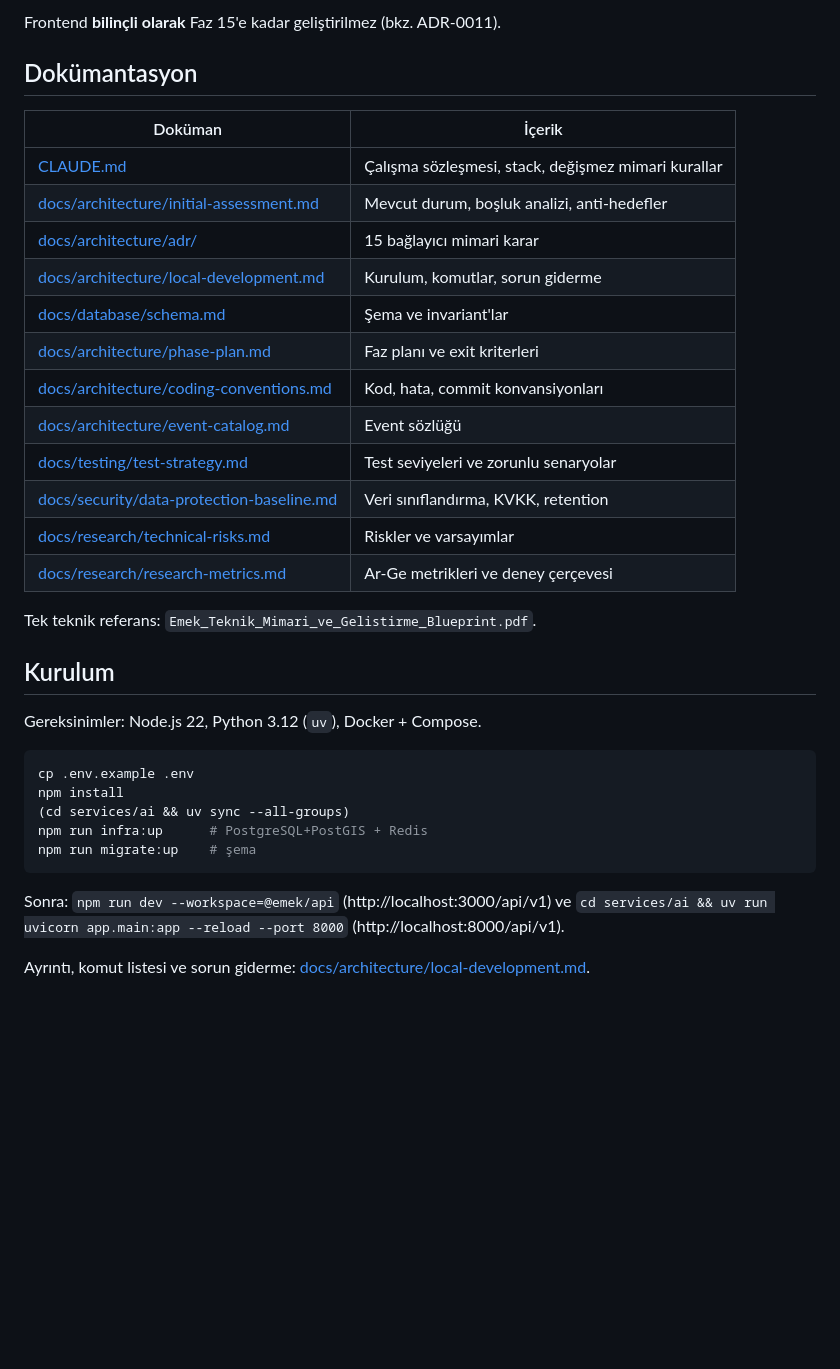
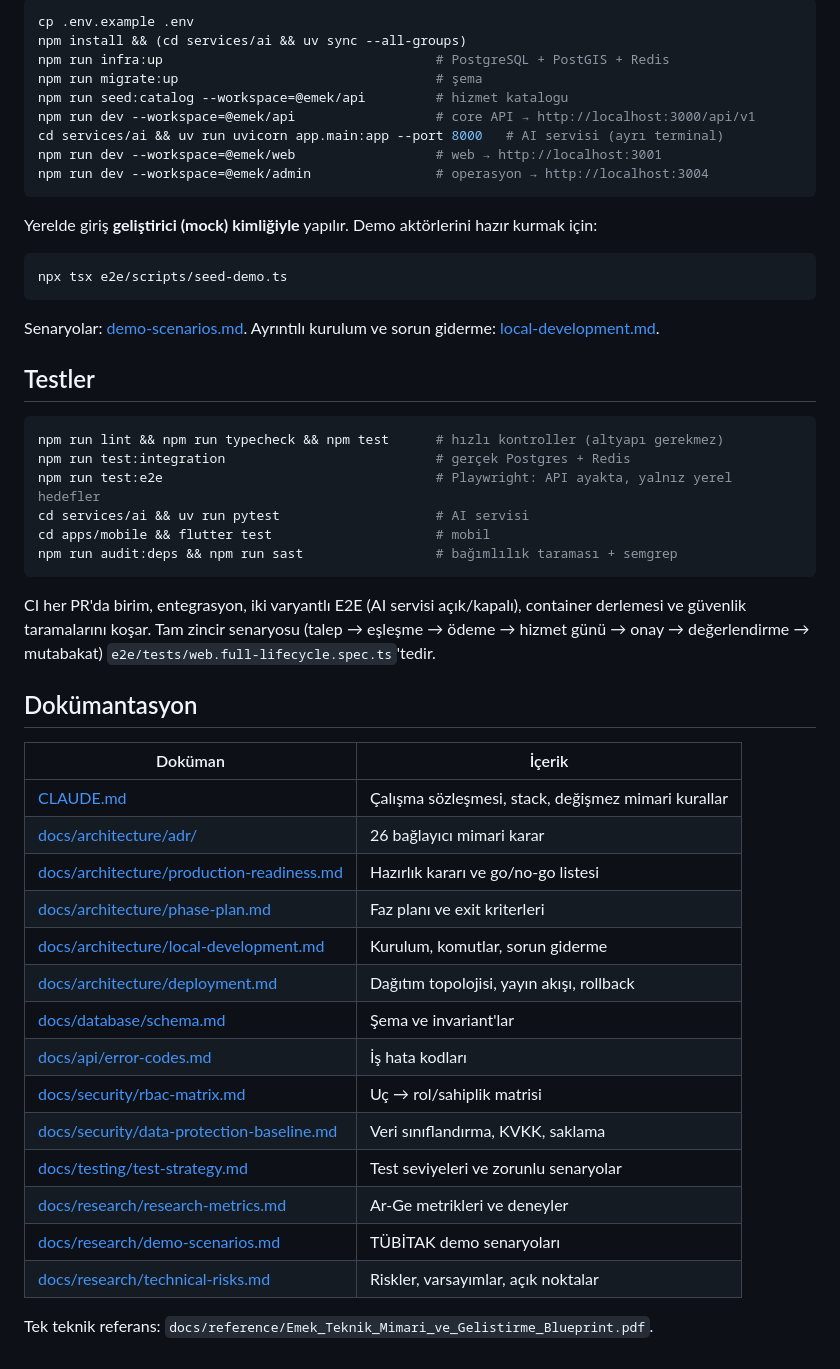
Before and after one commit to melike1051/Emek, a Markdown page: README.md, the part around one of its changes. Drawn GitHub-style; blank space fills up the shorter version.

````diff
--- a/README.md
+++ b/README.md
@@ -45,38 +73,57 @@ docs/            architecture, api, database, security, research, testing
 
-Frontend **bilinçli olarak** Faz 15'e kadar geliştirilmez (bkz. ADR-0011).
+```bash
+cp .env.example .env
+npm install && (cd services/ai && uv sync --all-groups)
+npm run infra:up                                   # PostgreSQL + PostGIS + Redis
+npm run migrate:up                                 # şema
+npm run seed:catalog --workspace=@emek/api         # hizmet katalogu
+npm run dev --workspace=@emek/api                  # core API → http://localhost:3000/api/v1
+cd services/ai && uv run uvicorn app.main:app --port 8000   # AI servisi (ayrı terminal)
+npm run dev --workspace=@emek/web                  # web → http://localhost:3001
+npm run dev --workspace=@emek/admin                # operasyon → http://localhost:3004
+```
+
+Yerelde giriş **geliştirici (mock) kimliğiyle** yapılır. Demo aktörlerini hazır kurmak için:
+
+```bash
+npx tsx e2e/scripts/seed-demo.ts
+```
+
+Senaryolar: [demo-scenarios.md](docs/research/demo-scenarios.md). Ayrıntılı kurulum ve sorun
+giderme: [local-development.md](docs/architecture/local-development.md).
+
+## Testler
+
+```bash
+npm run lint && npm run typecheck && npm test      # hızlı kontroller (altyapı gerekmez)
+npm run test:integration                           # gerçek Postgres + Redis
+npm run test:e2e                                   # Playwright: API ayakta, yalnız yerel hedefler
+cd services/ai && uv run pytest                    # AI servisi
+cd apps/mobile && flutter test                     # mobil
+npm run audit:deps && npm run sast                 # bağımlılık taraması + semgrep
+```
+
+CI her PR'da birim, entegrasyon, iki varyantlı E2E (AI servisi açık/kapalı), container derlemesi
+ve güvenlik taramalarını koşar. Tam zincir senaryosu (talep → eşleşme → ödeme → hizmet günü →
+onay → değerlendirme → mutabakat) `e2e/tests/web.full-lifecycle.spec.ts`'tedir.
 
 ## Dokümantasyon
 
 | Doküman                                                                                | İçerik                                              |
 | -------------------------------------------------------------------------------------- | --------------------------------------------------- |
 | [CLAUDE.md](CLAUDE.md)                                                                 | Çalışma sözleşmesi, stack, değişmez mimari kurallar |
-| [docs/architecture/initial-assessment.md](docs/architecture/initial-assessment.md)     | Mevcut durum, boşluk analizi, anti-hedefler         |
-| [docs/architecture/adr/](docs/architecture/adr/)                                       | 15 bağlayıcı mimari karar                           |
+| [docs/architecture/adr/](docs/architecture/adr/)                                       | 26 bağlayıcı mimari karar                           |
+| [docs/architecture/production-readiness.md](docs/architecture/production-readiness.md) | Hazırlık kararı ve go/no-go listesi                 |
+| [docs/architecture/phase-plan.md](docs/architecture/phase-plan.md)                     | Faz planı ve exit kriterleri                        |
 | [docs/architecture/local-development.md](docs/architecture/local-development.md)       | Kurulum, komutlar, sorun giderme                    |
+| [docs/architecture/deployment.md](docs/architecture/deployment.md)                     | Dağıtım topolojisi, yayın akışı, rollback           |
 | [docs/database/schema.md](docs/database/schema.md)                                     | Şema ve invariant'lar                               |
-| [docs/architecture/phase-plan.md](docs/architecture/phase-plan.md)                     | Faz planı ve exit kriterleri                        |
-| [docs/architecture/coding-conventions.md](docs/architecture/coding-conventions.md)     | Kod, hata, commit konvansiyonları                   |
-| [docs/architecture/event-catalog.md](docs/architecture/event-catalog.md)               | Event sözlüğü                                       |
+| [docs/api/error-codes.md](docs/api/error-codes.md)                                     | İş hata kodları                                     |
+| [docs/security/rbac-matrix.md](docs/security/rbac-matrix.md)                           | Uç → rol/sahiplik matrisi                           |
+| [docs/security/data-protection-baseline.md](docs/security/data-protection-baseline.md) | Veri sınıflandırma, KVKK, saklama                   |
 | [docs/testing/test-strategy.md](docs/testing/test-strategy.md)                         | Test seviyeleri ve zorunlu senaryolar               |
-| [docs/security/data-protection-baseline.md](docs/security/data-protection-baseline.md) | Veri sınıflandırma, KVKK, retention                 |
-| [docs/research/technical-risks.md](docs/research/technical-risks.md)                   | Riskler ve varsayımlar                              |
-| [docs/research/research-metrics.md](docs/research/research-metrics.md)                 | Ar-Ge metrikleri ve deney çerçevesi                 |
+| [docs/research/research-metrics.md](docs/research/research-metrics.md)                 | Ar-Ge metrikleri ve deneyler                        |
+| [docs/research/demo-scenarios.md](docs/research/demo-scenarios.md)                     | TÜBİTAK demo senaryoları                            |
+| [docs/research/technical-risks.md](docs/research/technical-risks.md)                   | Riskler, varsayımlar, açık noktalar                 |
 
-Tek teknik referans: `Emek_Teknik_Mimari_ve_Gelistirme_Blueprint.pdf`.
-
-## Kurulum
-
-Gereksinimler: Node.js 22, Python 3.12 (`uv`), Docker + Compose.
-
-```bash
-cp .env.example .env
-npm install
-(cd services/ai && uv sync --all-groups)
-npm run infra:up      # PostgreSQL+PostGIS + Redis
-npm run migrate:up    # şema
-```
-
-Sonra: `npm run dev --workspace=@emek/api` (http://localhost:3000/api/v1) ve
-`cd services/ai && uv run uvicorn app.main:app --reload --port 8000` (http://localhost:8000/api/v1).
-
-Ayrıntı, komut listesi ve sorun giderme: [docs/architecture/local-development.md](docs/architecture/local-development.md).
+Tek teknik referans: `docs/reference/Emek_Teknik_Mimari_ve_Gelistirme_Blueprint.pdf`.
````
Also changed, not shown: other parts of README.md (+56 -28 lines).
